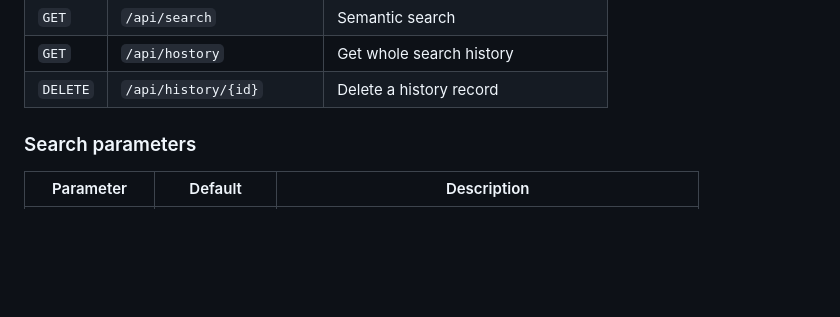
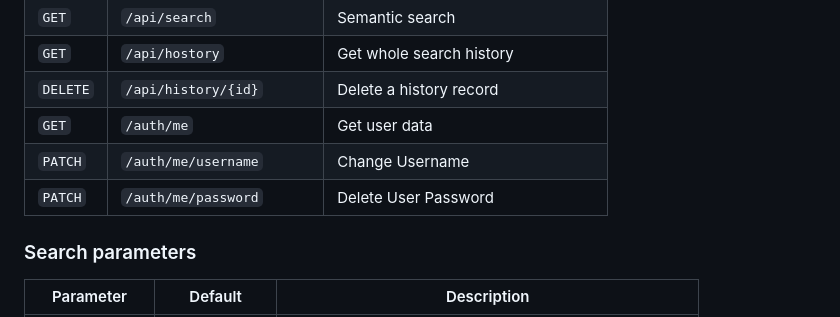
Before and after one commit to Vafth/semantic-search-app, a Markdown page: README.md, the part around the change. Drawn GitHub-style; blank space fills up the shorter version.

Commit message:
docs: Update API Endpoints table

```diff
--- a/README.md
+++ b/README.md
@@ -311,6 +311,9 @@ All endpoints are accessible through the gateway at `http://localhost:8080`.
 | `GET` | `/api/search` | Semantic search |
 | `GET` | `/api/hostory` | Get whole search history |
 | `DELETE` | `/api/history/{id}` | Delete a history record |
+| `GET` | `/auth/me` | Get user data |
+| `PATCH` | `/auth/me/username` | Change Username |
+| `PATCH` | `/auth/me/password` | Delete User Password |
 
 ### Search parameters
 
```
